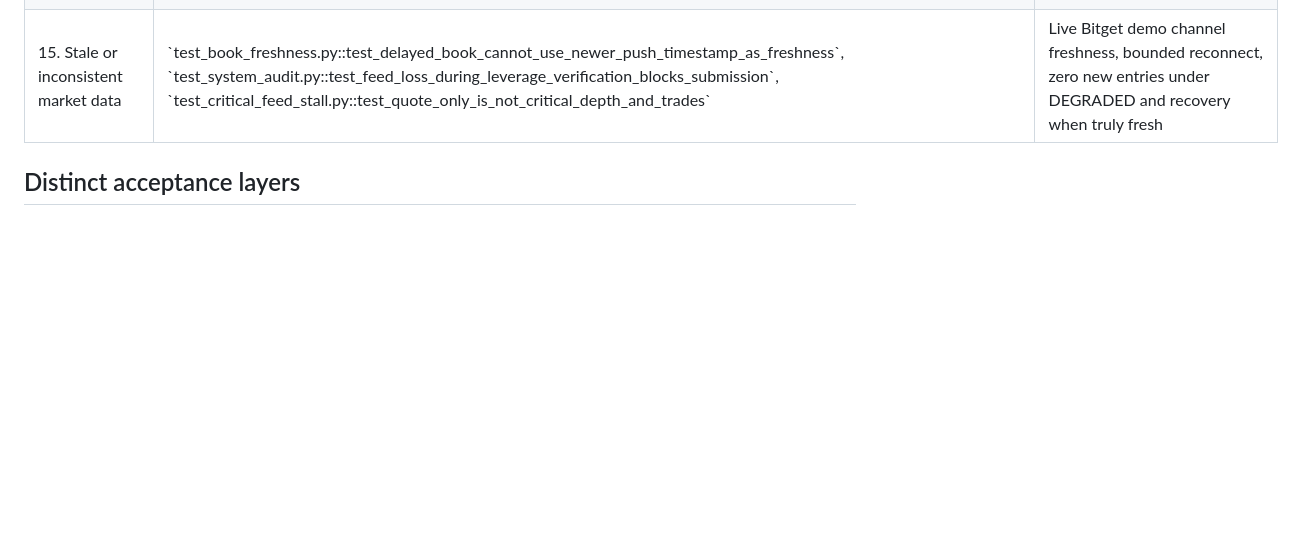
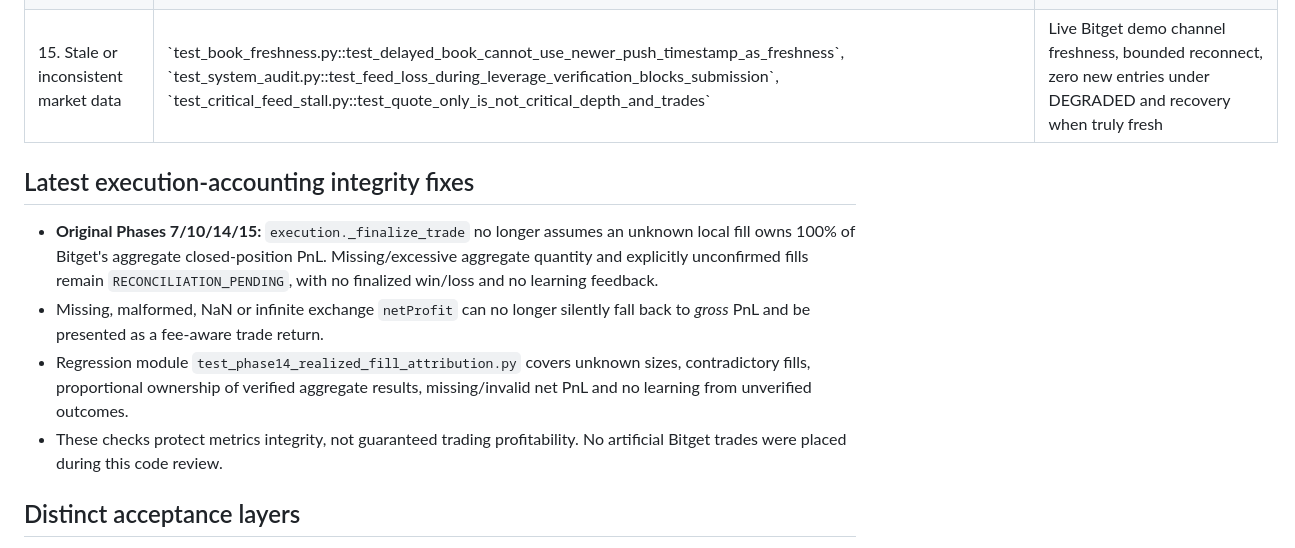
Before and after one commit to Dev06ai/marketpulse-os, a Markdown page: docs/KYVORIQ_PHASE14_SCENARIO_EVIDENCE.md, the part around the change. Rendered like a GitHub page; blank space fills up the shorter version.

Commit message:
docs: distinguish verified net PnL/fill attribution from ambiguous demo results

```diff
--- a/docs/KYVORIQ_PHASE14_SCENARIO_EVIDENCE.md
+++ b/docs/KYVORIQ_PHASE14_SCENARIO_EVIDENCE.md
@@ -22,6 +22,13 @@ Last updated: 2026-10-10; current draft PR #124 branch \`codex/kyvoriq-live-feed
 | 14. Insufficient available margin | \`test_execution.py::test_demo_execution_rejects_zero_futures_balance\`, \`test_risk_sizing_contract.py::test_final_balance_drop_blocks_submission_even_when_risk_fits\` | Live demo account constraint/fee risk evidence for safe skip without order |
 | 15. Stale or inconsistent market data | \`test_book_freshness.py::test_delayed_book_cannot_use_newer_push_timestamp_as_freshness\`, \`test_system_audit.py::test_feed_loss_during_leverage_verification_blocks_submission\`, \`test_critical_feed_stall.py::test_quote_only_is_not_critical_depth_and_trades\` | Live Bitget demo channel freshness, bounded reconnect, zero new entries under DEGRADED and recovery when truly fresh |
 
+## Latest execution-accounting integrity fixes
+
+- **Original Phases 7/10/14/15:** `execution._finalize_trade` no longer assumes an unknown local fill owns 100% of Bitget's aggregate closed-position PnL. Missing/excessive aggregate quantity and explicitly unconfirmed fills remain `RECONCILIATION_PENDING`, with no finalized win/loss and no learning feedback.
+- Missing, malformed, NaN or infinite exchange `netProfit` can no longer silently fall back to *gross* PnL and be presented as a fee-aware trade return.
+- Regression module `test_phase14_realized_fill_attribution.py` covers unknown sizes, contradictory fills, proportional ownership of verified aggregate results, missing/invalid net PnL and no learning from unverified outcomes.
+- These checks protect metrics integrity, not guaranteed trading profitability. No artificial Bitget trades were placed during this code review.
+
 ## Distinct acceptance layers
 
 1. **Deterministic/mock**: Confirm correct decisions under artificial state. CI backend suite is necessary but not a Bitget fill.
```
